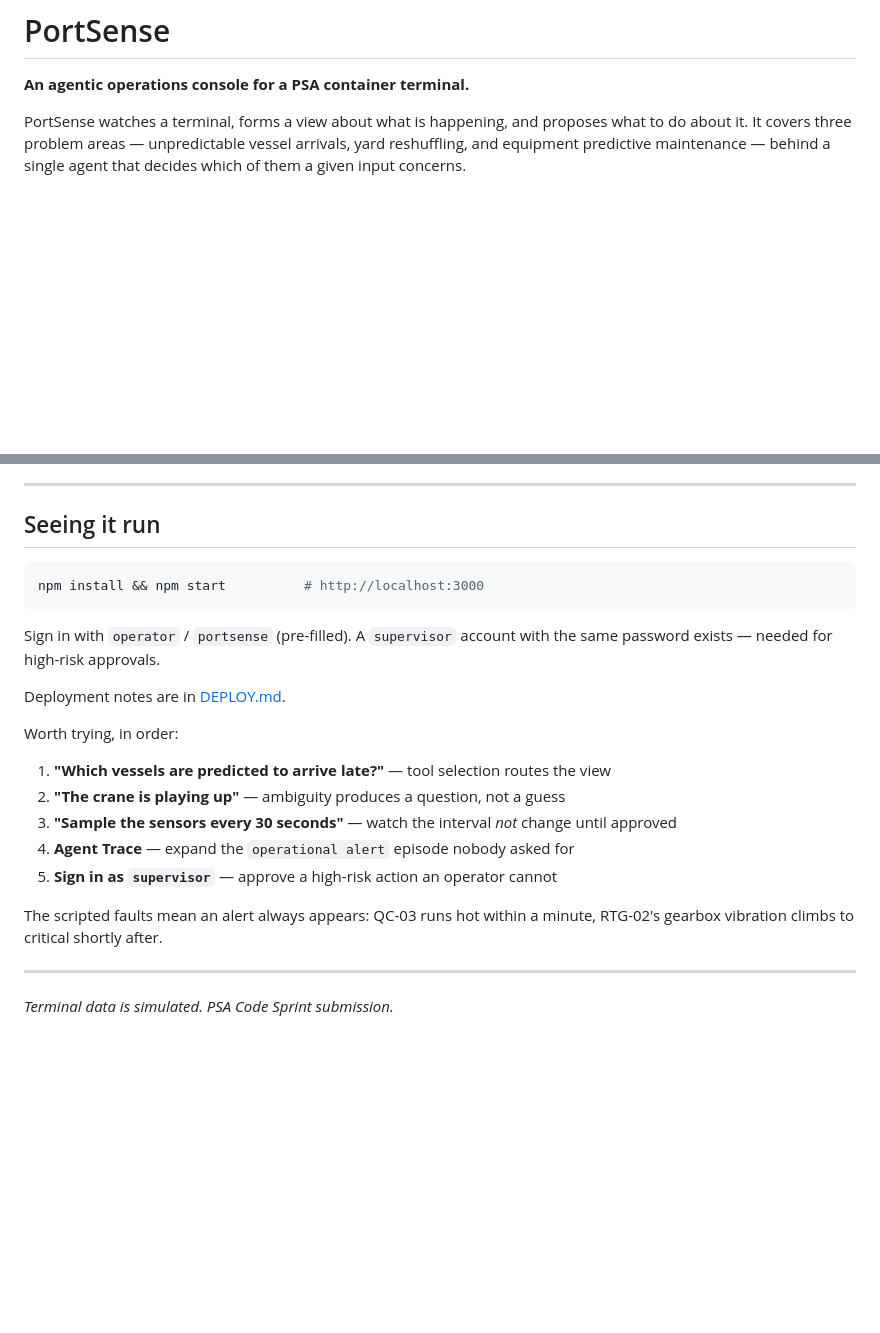
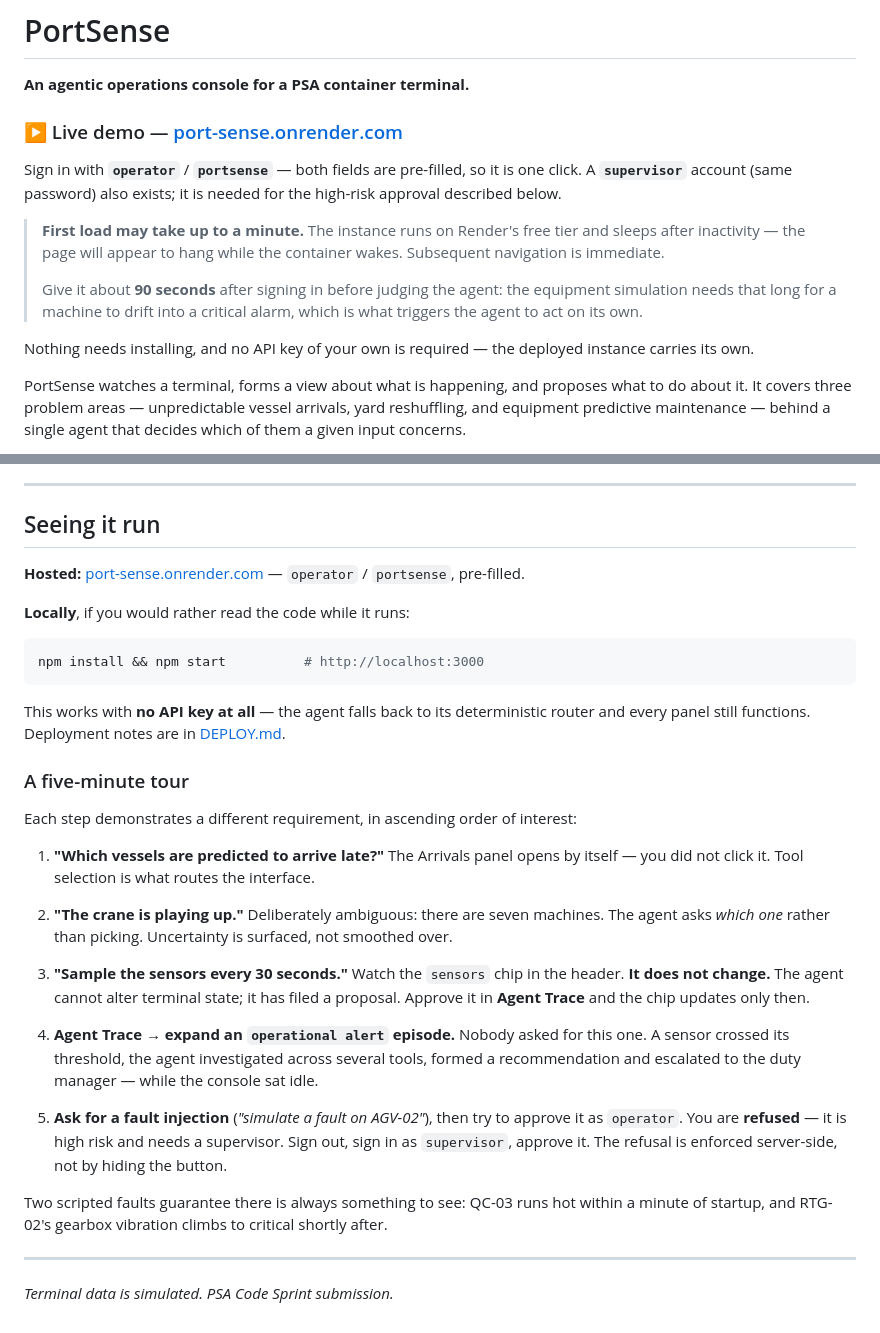
Before and after one commit to satay-jpeg/Port-Sense, a Markdown page: README.md, 2 parts joined by grey strips. Drawn GitHub-style; blank space fills up the shorter version.

Commit message:
Add live demo link and a guided tour for reviewers
Puts the hosted URL and pre-filled credentials at the top of the README, warns
about the free-tier cold start and the ~90s the simulation needs before the
agent has something to act on, and replaces the bare feature list with a
five-step tour where each step maps to a different requirement.

````diff
--- a/README.md
+++ b/README.md
@@ -1,6 +1,23 @@
 # PortSense
 
 **An agentic operations console for a PSA container terminal.**
+
+### ▶ Live demo — [port-sense.onrender.com](https://port-sense.onrender.com/)
+
+Sign in with **`operator`** / **`portsense`** — both fields are pre-filled, so it
+is one click. A **`supervisor`** account (same password) also exists; it is
+needed for the high-risk approval described below.
+
+> **First load may take up to a minute.** The instance runs on Render's free
+> tier and sleeps after inactivity — the page will appear to hang while the
+> container wakes. Subsequent navigation is immediate.
+>
+> Give it about **90 seconds** after signing in before judging the agent: the
+> equipment simulation needs that long for a machine to drift into a critical
+> alarm, which is what triggers the agent to act on its own.
+
+Nothing needs installing, and no API key of your own is required — the deployed
+instance carries its own.
 
 PortSense watches a terminal, forms a view about what is happening, and proposes
 what to do about it. It covers three problem areas — unpredictable vessel
@@ -175,25 +192,49 @@ caps the worst case at a rate limit rather than a bill.
 
 ## Seeing it run
 
+**Hosted:** [port-sense.onrender.com](https://port-sense.onrender.com/) —
+`operator` / `portsense`, pre-filled.
+
+**Locally**, if you would rather read the code while it runs:
+
 ```bash
 npm install && npm start          # http://localhost:3000
 ```
 
-Sign in with `operator` / `portsense` (pre-filled). A `supervisor` account with
-the same password exists — needed for high-risk approvals.
+This works with **no API key at all** — the agent falls back to its deterministic
+router and every panel still functions. Deployment notes are in
+[DEPLOY.md](DEPLOY.md).
 
-Deployment notes are in [DEPLOY.md](DEPLOY.md).
+### A five-minute tour
 
-Worth trying, in order:
+Each step demonstrates a different requirement, in ascending order of interest:
 
-1. **"Which vessels are predicted to arrive late?"** — tool selection routes the view
-2. **"The crane is playing up"** — ambiguity produces a question, not a guess
-3. **"Sample the sensors every 30 seconds"** — watch the interval *not* change until approved
-4. **Agent Trace** — expand the `operational alert` episode nobody asked for
-5. **Sign in as `supervisor`** — approve a high-risk action an operator cannot
+1. **"Which vessels are predicted to arrive late?"**
+   The Arrivals panel opens by itself — you did not click it. Tool selection is
+   what routes the interface.
 
-The scripted faults mean an alert always appears: QC-03 runs hot within a minute,
-RTG-02's gearbox vibration climbs to critical shortly after.
+2. **"The crane is playing up."**
+   Deliberately ambiguous: there are seven machines. The agent asks *which one*
+   rather than picking. Uncertainty is surfaced, not smoothed over.
+
+3. **"Sample the sensors every 30 seconds."**
+   Watch the `sensors` chip in the header. **It does not change.** The agent
+   cannot alter terminal state; it has filed a proposal. Approve it in **Agent
+   Trace** and the chip updates only then.
+
+4. **Agent Trace → expand an `operational alert` episode.**
+   Nobody asked for this one. A sensor crossed its threshold, the agent
+   investigated across several tools, formed a recommendation and escalated to
+   the duty manager — while the console sat idle.
+
+5. **Ask for a fault injection** (*"simulate a fault on AGV-02"*), then try to
+   approve it as `operator`. You are **refused** — it is high risk and needs a
+   supervisor. Sign out, sign in as `supervisor`, approve it. The refusal is
+   enforced server-side, not by hiding the button.
+
+Two scripted faults guarantee there is always something to see: QC-03 runs hot
+within a minute of startup, and RTG-02's gearbox vibration climbs to critical
+shortly after.
 
 ---
 
````
Also changed, not shown: DEPLOY.md (+4 -0 lines).
